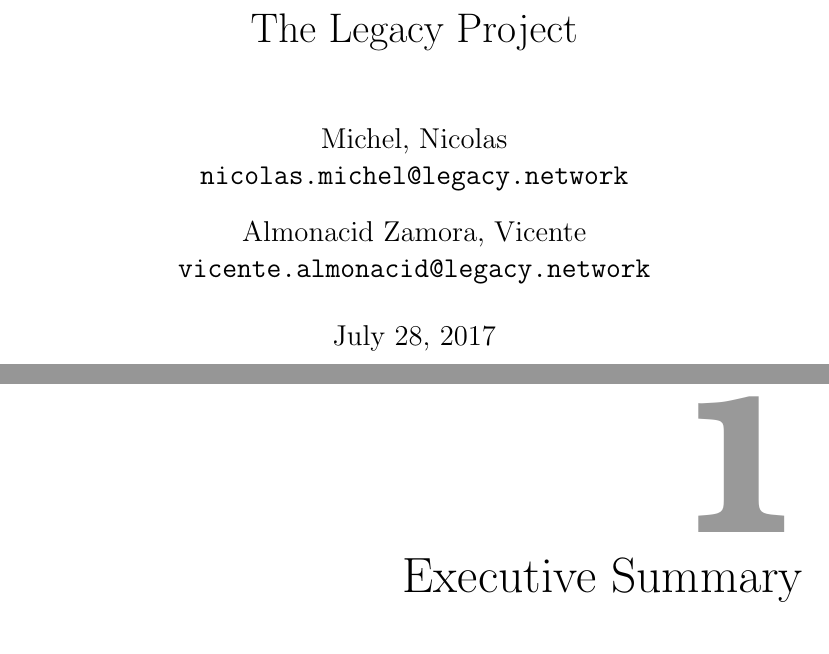
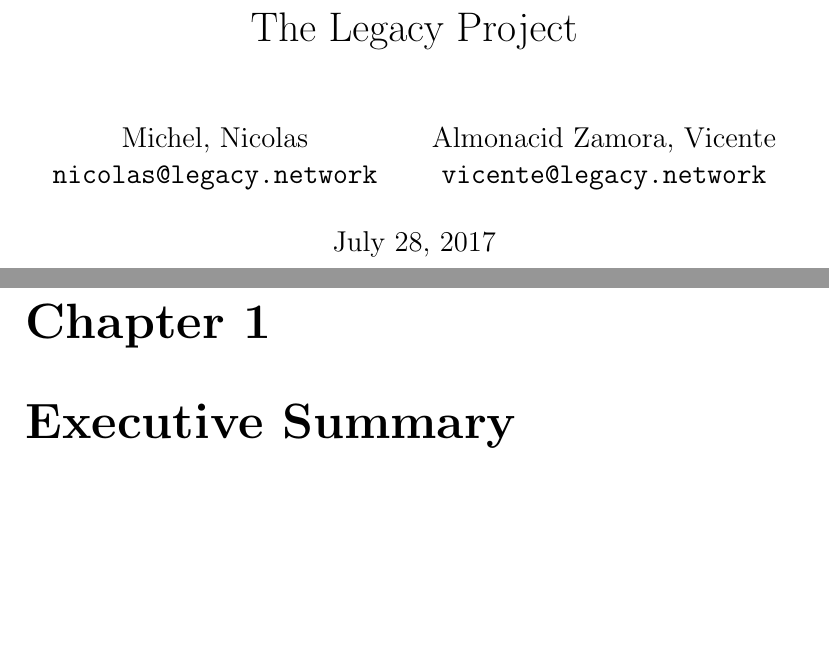
Before and after one commit to v-almonacid/whitepaper, a LaTeX document (main.tex): two parts of pages 1 and 3 of 5 before the commit and two parts of pages 1 and 3 of 4 after it, joined at a grey line, cut so that both start at the same text, the shorter picture padded with empty space. Compiled offline with pdfLaTeX.

Commit message:
simplified document preamble, removed unnecesary packages

```diff
--- a/main.tex
+++ b/main.tex
@@ -16,13 +14,8 @@
 
 \usepackage[utf8]{inputenc}
 \usepackage[english]{babel}
-\usepackage{amsmath} % to align multline equations
-%\usepackage[export]{adjustbox}
-\usepackage{amssymb} % xtra math symbols, like \triangleq
-
 \usepackage{caption}
 \usepackage{subcaption}
-
 % Interlineado
 %\usepackage{setspace}
 %\setstretch{1.5}
@@ -30,16 +23,9 @@
 % Bibtex
 %\usepackage{cite} % use cite with natbib but not with biblatex
 %\usepackage{natbib}
-\usepackage[backend=bibtex,style=alphabetic,url=false,isbn=false,doi=false]{biblatex}
-%\usepackage[style=alphabetic,natbib=true]{biblatex}
+\usepackage[style=alphabetic,natbib=true]{biblatex}
 \bibliography{../mybib} % put here in preamble when using biblatex
-% temporary fix for biblatex bug in MacBook
-\makeatletter
-\def\blx@maxline{77}
-\makeatother
 
-%\usepackage{times}
-%\usepackage{amssymb}
 \usepackage{float}
 %\usepackage{color}
 \usepackage{graphicx}
@@ -51,22 +37,9 @@
 %\usepackage{fancyhdr}
 % for working with eps
 \usepackage{epstopdf}
-\usepackage{gensymb} % for the degree symbol °
-\usepackage{tikz}
-%\usetikzlibrary{arrows,intersections}
-%\usetikzlibrary{shapes,arrows,snakes}
-%\usepackage{pgf-umlcd}
-%%\usepackage{courier}
-%\usepackage{listings}
 \usepackage{color} % color text
 \usepackage{titlesec} % to change the way \paragraph formats the titles
-\usepackage{minitoc} % for table of contents at the beginning of chapter
-\usepackage{quotchap} % for chapter openning quotes
 \usepackage{textcomp} % for copyright symbol
-\usepackage{mathtools} % for matrices
-
-% bold vector notation % usage: $\vec{v} =  ...$
-\renewcommand{\vec}[1]{\mathbf{#1}}
 
 % Define a path for the fig folder
 % nota: imges must be in the same folder or subfolders of this file, if not pdf2latex will complain
@@ -75,25 +48,15 @@
 
 % Bibligraphy path
 % ---------------------- %
-\newcommand{\bibpath}{..}
+\newcommand{\bibpath}{.}
 
 % row counting for tables
 % ---------------------- %
 \newcounter{magicrownumbers}
 \newcommand\rownumber{\stepcounter{magicrownumbers}\arabic{magicrownumbers}}
 
-% numbering for paragraphs (to add extra level section)
-% ---------------------- %
-\setcounter{secnumdepth}{3}
-% \titleformat{\paragraph}
-% {\normalfont\normalsize\bfseries}{\theparagraph}{1em}{}
-% \titlespacing*{\paragraph}
-% {0pt}{3.25ex plus 1ex minus .2ex}{1.5ex plus .2ex}
-
-\DeclareMathOperator{\sinc}{sinc}
-
-%Fin Preambulo
-%%%%%%%%%%%%%%%%%%%%%%%%%%%%%%%%%%%%%%%%%%%%%%%%%%%%%%%%%%%%%%%%%%%%%%%%%%%%%%%%%%%%%%%%%%
+% end preamble
+%
 
 % Start content
 % -------------------------------------------------------------------------------------- %
@@ -105,10 +68,10 @@
 \title{The Legacy Project}
 \author{
   Michel, Nicolas\\
-  \texttt{nicolas.michel@legacy.network}
+  \texttt{nicolas@legacy.network}
   \and
   Almonacid Zamora, Vicente\\
-  \texttt{vicente.almonacid@legacy.network}
+  \texttt{vicente@legacy.network}
 }
 \date{\today}
 \maketitle
```
Also changed, not shown: main.tex (10 more changed lines).
